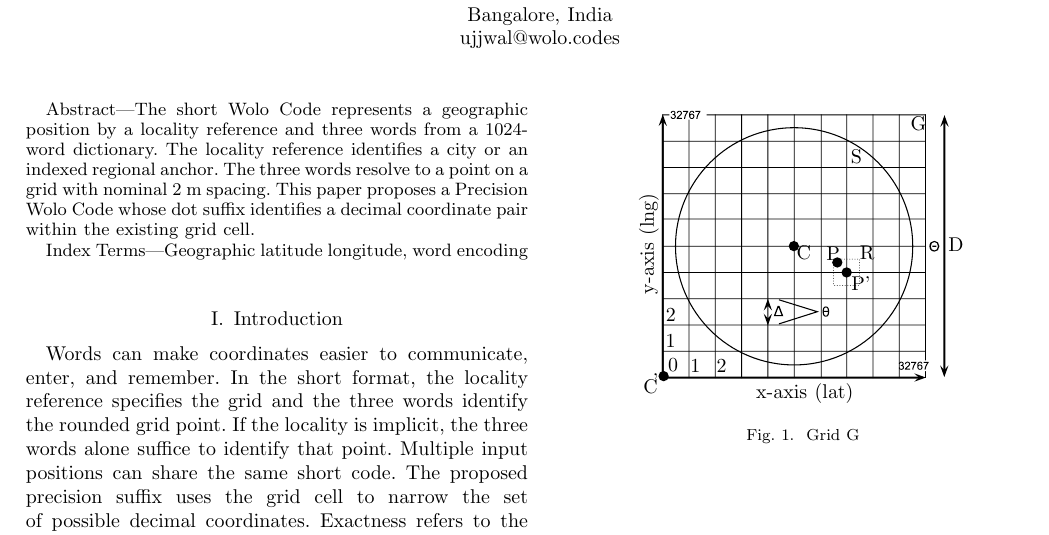
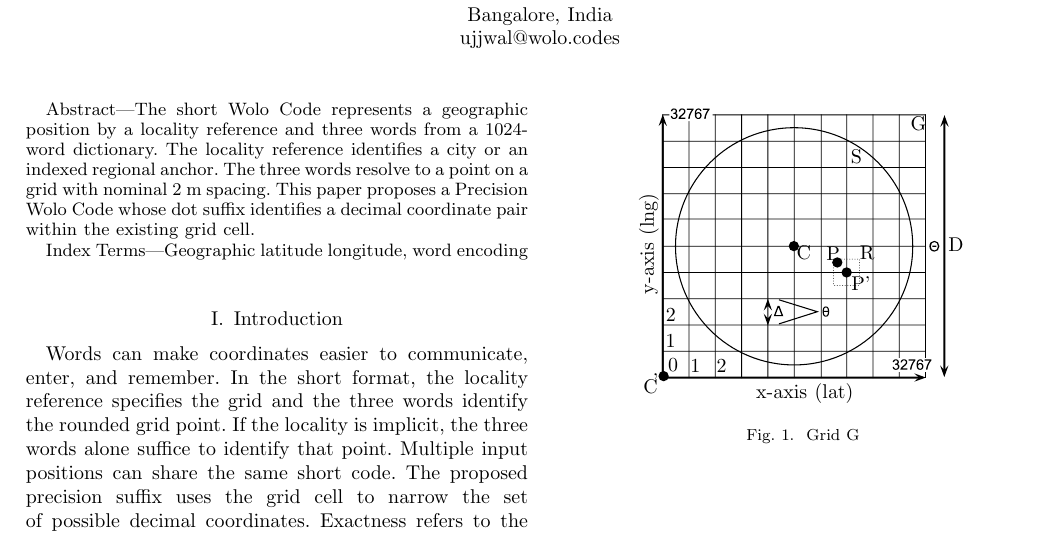
Before and after one commit to wolo-code/paper, a LaTeX paper (Paper.tex): part of page 1 of 4, cut so that both start at the same text. The pictures show the PDF file Paper.pdf that the author committed with the source.

Commit message:
Improve Figure 1 label and delimiter legibility

```diff
--- a/Paper.tex
+++ b/Paper.tex
@@ -153,18 +153,18 @@ The output word code W$'$ specifies a grid point relative to a geographic refere
 \subsubsection{City Variant}
 For locations within a registered city boundary, the name of the city precedes the three words of output code W$'$.
 \begin{center}
-\textit{\textbackslash{}\ \textless city\textgreater\ \textless word\textsubscript{1}\textgreater\ \textless word\textsubscript{2}\textgreater\ \textless word\textsubscript{3}\textgreater\ /}
+\textit{\textbackslash{}\hspace{0.55em}\textless city\textgreater\ \textless word\textsubscript{1}\textgreater\ \textless word\textsubscript{2}\textgreater\ \textless word\textsubscript{3}\textgreater\hspace{0.55em}/}
 \end{center}
-E.g. \texttt{\textbackslash{}\ Bangalore cat apple tomato\ /}
+E.g. \texttt{\textbackslash{}\hspace{0.55em}Bangalore cat apple tomato\hspace{0.55em}/}
 
 \subsubsection{Region Variant}
 For locations outside registered cities, in rural, maritime, wilderness, or global areas, the system provides a named regional anchor reference. The globe is partitioned into half-degree anchor tiles ($360 \times 720$ tiles, each spanning $0.5^\circ \times 0.5^\circ$). Each named geographic region or administrative territory maintains a deterministic, frozen index of its intersecting global anchor tiles.
 The code format is:
 \begin{center}
-\textit{\textbackslash{}\ \textless region\textgreater\ \textless index\textgreater\ \textless word\textsubscript{1}\textgreater\ \textless word\textsubscript{2}\textgreater\ \textless word\textsubscript{3}\textgreater\ /}
+\textit{\textbackslash{}\hspace{0.55em}\textless region\textgreater\ \textless index\textgreater\ \textless word\textsubscript{1}\textgreater\ \textless word\textsubscript{2}\textgreater\ \textless word\textsubscript{3}\textgreater\hspace{0.55em}/}
 \end{center}
-E.g. \texttt{\textbackslash{}\ Nepal 1112 candle kiwi mango\ /}\\
-(or \texttt{\textbackslash{}\ India 1112 candle kiwi mango\ /})
+E.g. \texttt{\textbackslash{}\hspace{0.55em}Nepal 1112 candle kiwi mango\hspace{0.55em}/}\\
+(or \texttt{\textbackslash{}\hspace{0.55em}India 1112 candle kiwi mango\hspace{0.55em}/})
 
 Here, the numeric index identifies the 1-based local anchor tile within that region's namespace, establishing the local grid origin C$'$. The subsequent three words identify the rounded point on the nominal 2~m grid using the same 30-bit packing and 1024-word dictionary.
 
```
Also changed, not shown: Paper.pdf, fig1.svg, wolo-technical-paper.pdf, Paper.tex (2 more changed lines).
